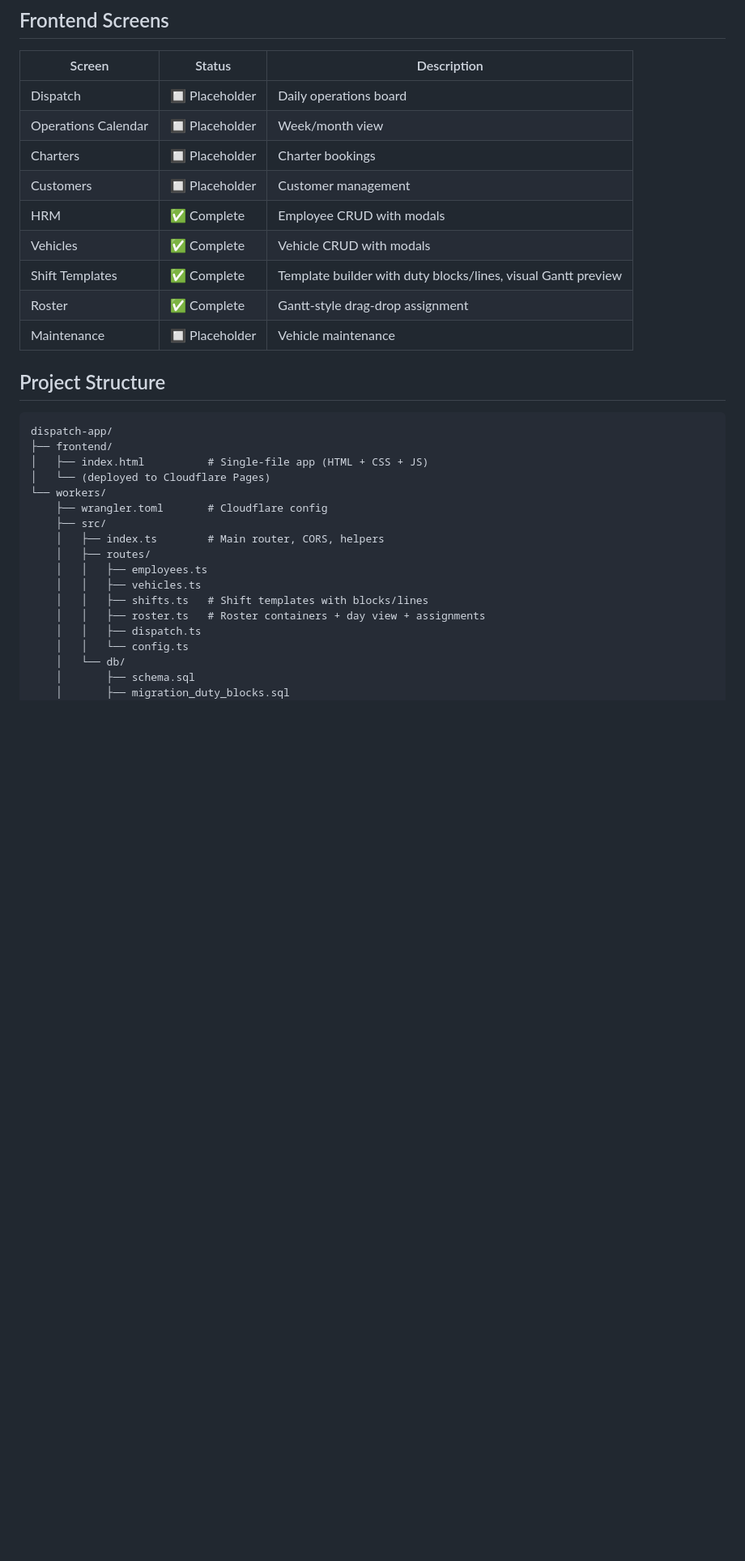
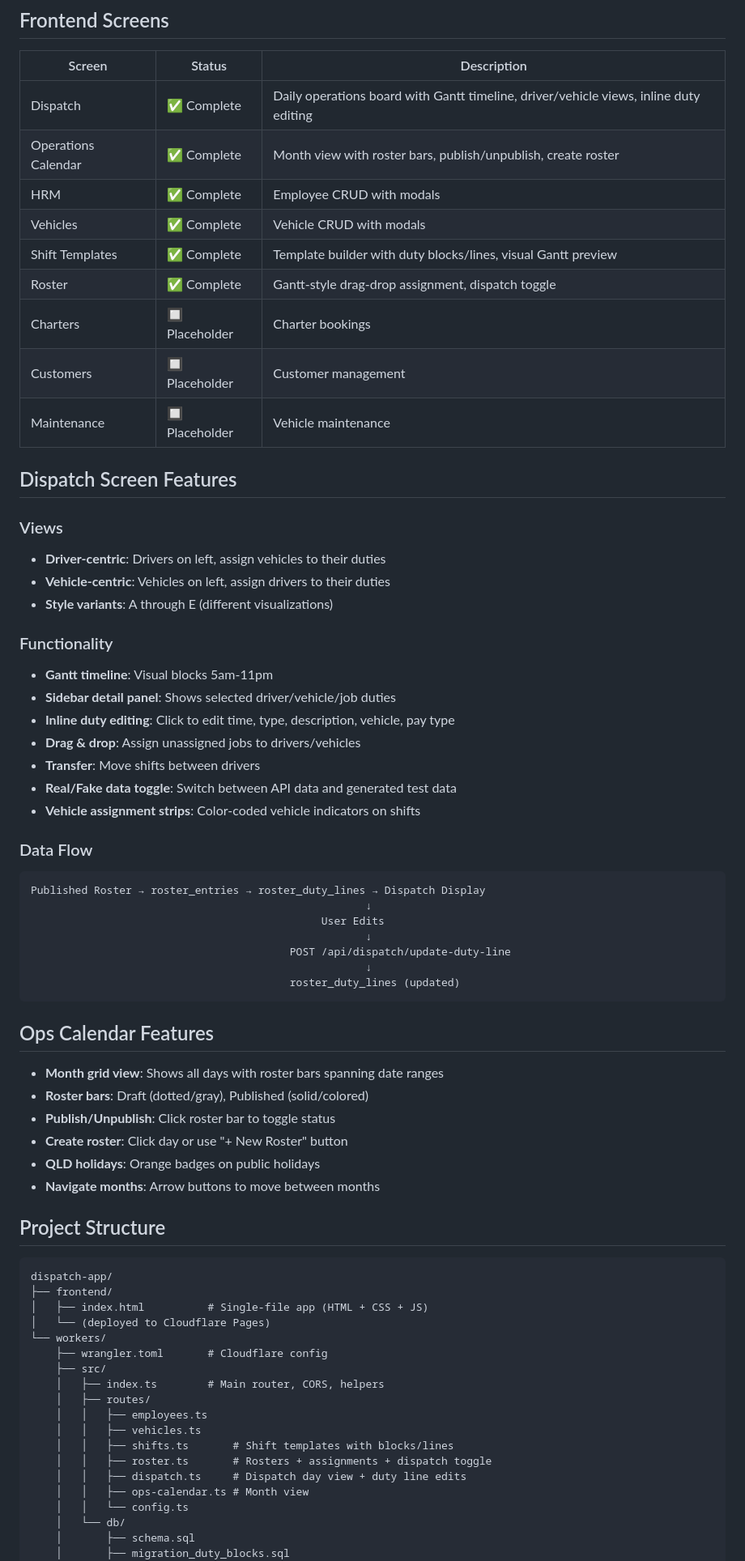
Before and after one commit to GiovanniOli001/despatch-app, a Markdown page: PROJECT.md, the part around one of its changes. Shown at 81% size. Drawn GitHub-style; blank space fills up the shorter version.

````diff
--- a/PROJECT.md
+++ b/PROJECT.md
@@ -168,15 +204,51 @@ end_time REAL
 
 | Screen | Status | Description |
 |--------|--------|-------------|
-| Dispatch | 🔲 Placeholder | Daily operations board |
-| Operations Calendar | 🔲 Placeholder | Week/month view |
-| Charters | 🔲 Placeholder | Charter bookings |
-| Customers | 🔲 Placeholder | Customer management |
+| Dispatch | ✅ Complete | Daily operations board with Gantt timeline, driver/vehicle views, inline duty editing |
+| Operations Calendar | ✅ Complete | Month view with roster bars, publish/unpublish, create roster |
 | HRM | ✅ Complete | Employee CRUD with modals |
 | Vehicles | ✅ Complete | Vehicle CRUD with modals |
 | Shift Templates | ✅ Complete | Template builder with duty blocks/lines, visual Gantt preview |
-| Roster | ✅ Complete | Gantt-style drag-drop assignment |
+| Roster | ✅ Complete | Gantt-style drag-drop assignment, dispatch toggle |
+| Charters | 🔲 Placeholder | Charter bookings |
+| Customers | 🔲 Placeholder | Customer management |
 | Maintenance | 🔲 Placeholder | Vehicle maintenance |
+
+## Dispatch Screen Features
+
+### Views
+- **Driver-centric**: Drivers on left, assign vehicles to their duties
+- **Vehicle-centric**: Vehicles on left, assign drivers to their duties
+- **Style variants**: A through E (different visualizations)
+
+### Functionality
+- **Gantt timeline**: Visual blocks 5am-11pm
+- **Sidebar detail panel**: Shows selected driver/vehicle/job duties
+- **Inline duty editing**: Click to edit time, type, description, vehicle, pay type
+- **Drag & drop**: Assign unassigned jobs to drivers/vehicles
+- **Transfer**: Move shifts between drivers
+- **Real/Fake data toggle**: Switch between API data and generated test data
+- **Vehicle assignment strips**: Color-coded vehicle indicators on shifts
+
+### Data Flow
+```
+Published Roster → roster_entries → roster_duty_lines → Dispatch Display
+                                                     ↓
+                                              User Edits
+                                                     ↓
+                                         POST /api/dispatch/update-duty-line
+                                                     ↓
+                                         roster_duty_lines (updated)
+```
+
+## Ops Calendar Features
+
+- **Month grid view**: Shows all days with roster bars spanning date ranges
+- **Roster bars**: Draft (dotted/gray), Published (solid/colored)
+- **Publish/Unpublish**: Click roster bar to toggle status
+- **Create roster**: Click day or use "+ New Roster" button
+- **QLD holidays**: Orange badges on public holidays
+- **Navigate months**: Arrow buttons to move between months
 
 ## Project Structure
 
@@ -192,9 +264,10 @@ dispatch-app/
     │   ├── routes/
     │   │   ├── employees.ts
     │   │   ├── vehicles.ts
-    │   │   ├── shifts.ts   # Shift templates with blocks/lines
-    │   │   ├── roster.ts   # Roster containers + day view + assignments
-    │   │   ├── dispatch.ts
+    │   │   ├── shifts.ts       # Shift templates with blocks/lines
+    │   │   ├── roster.ts       # Rosters + assignments + dispatch toggle
+    │   │   ├── dispatch.ts     # Dispatch day view + duty line edits
+    │   │   ├── ops-calendar.ts # Month view
     │   │   └── config.ts
     │   └── db/
     │       ├── schema.sql
````
Also changed, not shown: other parts of PROJECT.md (+116 -53 lines).
